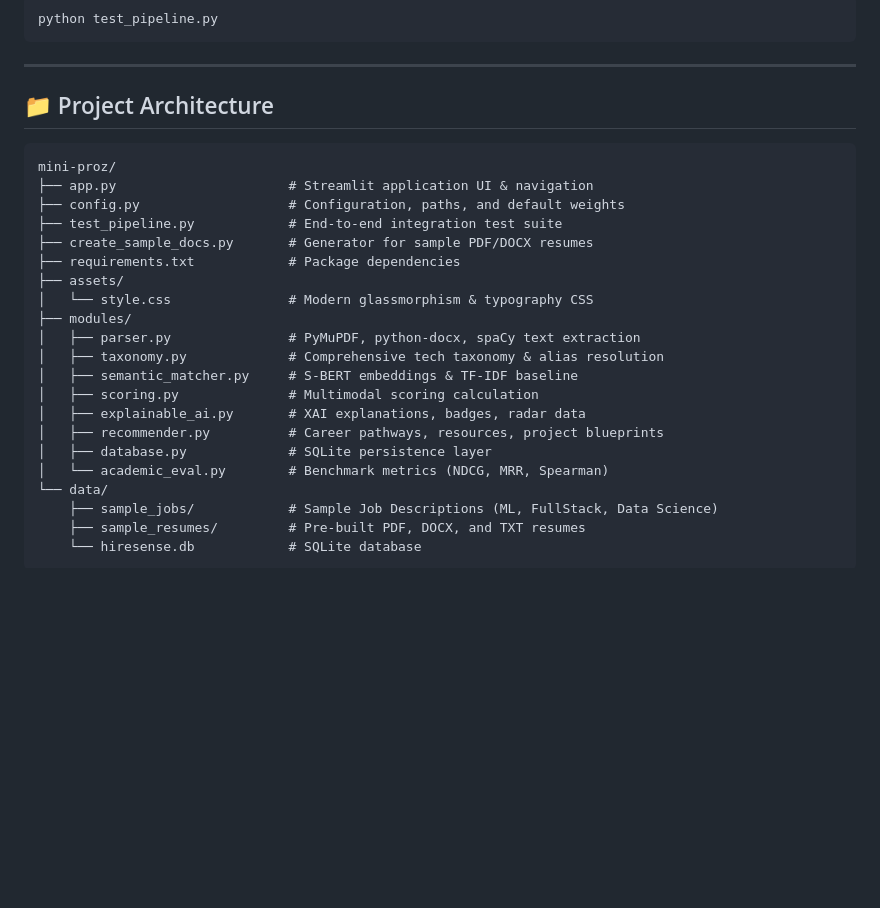
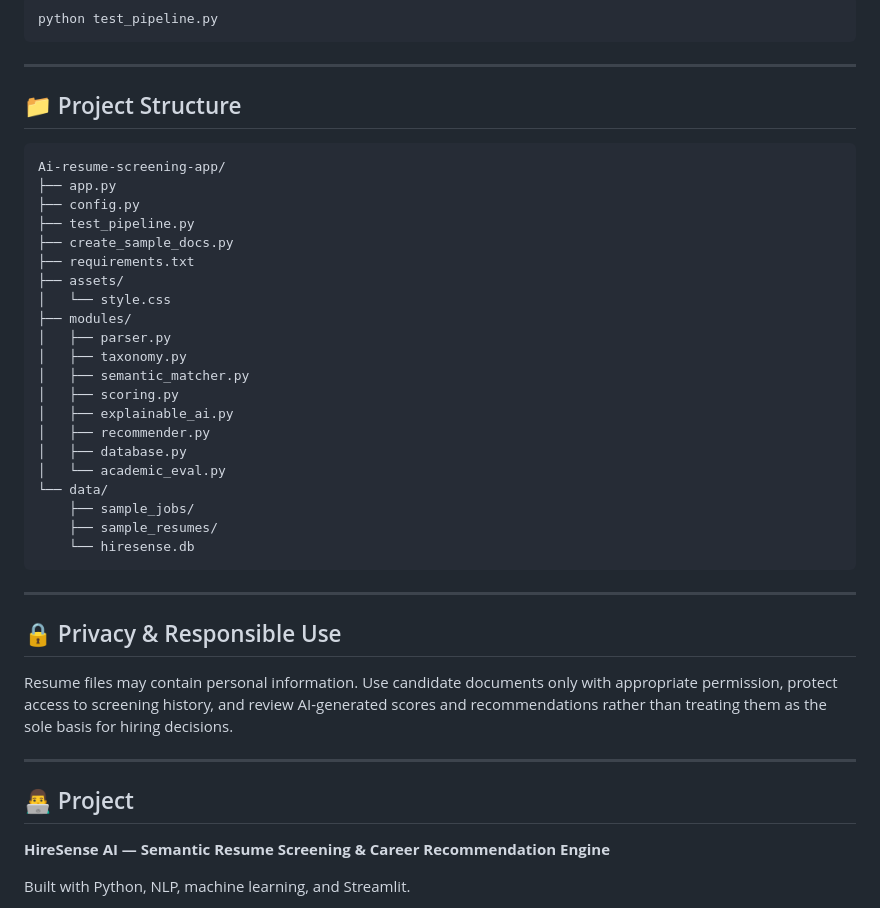
Before and after one commit to Stfu-diwakar/Ai-resume-screening-app, a Markdown page: README.md, the part around one of its changes. Drawn GitHub-style; blank space fills up the shorter version.

````diff
--- a/README.md
+++ b/README.md
@@ -57,28 +158,43 @@ python test_pipeline.py
 
 ---
 
-## 📁 Project Architecture
+## 📁 Project Structure
 
+```text
+Ai-resume-screening-app/
+├── app.py
+├── config.py
+├── test_pipeline.py
+├── create_sample_docs.py
+├── requirements.txt
+├── assets/
+│   └── style.css
+├── modules/
+│   ├── parser.py
+│   ├── taxonomy.py
+│   ├── semantic_matcher.py
+│   ├── scoring.py
+│   ├── explainable_ai.py
+│   ├── recommender.py
+│   ├── database.py
+│   └── academic_eval.py
+└── data/
+    ├── sample_jobs/
+    ├── sample_resumes/
+    └── hiresense.db
 ```
-mini-proz/
-├── app.py                      # Streamlit application UI & navigation
-├── config.py                   # Configuration, paths, and default weights
-├── test_pipeline.py            # End-to-end integration test suite
-├── create_sample_docs.py       # Generator for sample PDF/DOCX resumes
-├── requirements.txt            # Package dependencies
-├── assets/
-│   └── style.css               # Modern glassmorphism & typography CSS
-├── modules/
-│   ├── parser.py               # PyMuPDF, python-docx, spaCy text extraction
-│   ├── taxonomy.py             # Comprehensive tech taxonomy & alias resolution
-│   ├── semantic_matcher.py     # S-BERT embeddings & TF-IDF baseline
-│   ├── scoring.py              # Multimodal scoring calculation
-│   ├── explainable_ai.py       # XAI explanations, badges, radar data
-│   ├── recommender.py          # Career pathways, resources, project blueprints
-│   ├── database.py             # SQLite persistence layer
-│   └── academic_eval.py        # Benchmark metrics (NDCG, MRR, Spearman)
-└── data/
-    ├── sample_jobs/            # Sample Job Descriptions (ML, FullStack, Data Science)
-    ├── sample_resumes/         # Pre-built PDF, DOCX, and TXT resumes
-    └── hiresense.db            # SQLite database
-```
+
+---
+
+## 🔒 Privacy & Responsible Use
+
+Resume files may contain personal information. Use candidate documents only with appropriate permission, protect access to screening history, and review AI-generated scores and recommendations rather than treating them as the sole basis for hiring decisions.
+
+---
+
+## 👨‍💻 Project
+
+**HireSense AI — Semantic Resume Screening & Career Recommendation Engine**
+
+Built with Python, NLP, machine learning, and Streamlit.
+
````
Also changed, not shown: other parts of README.md (+142 -36 lines).
